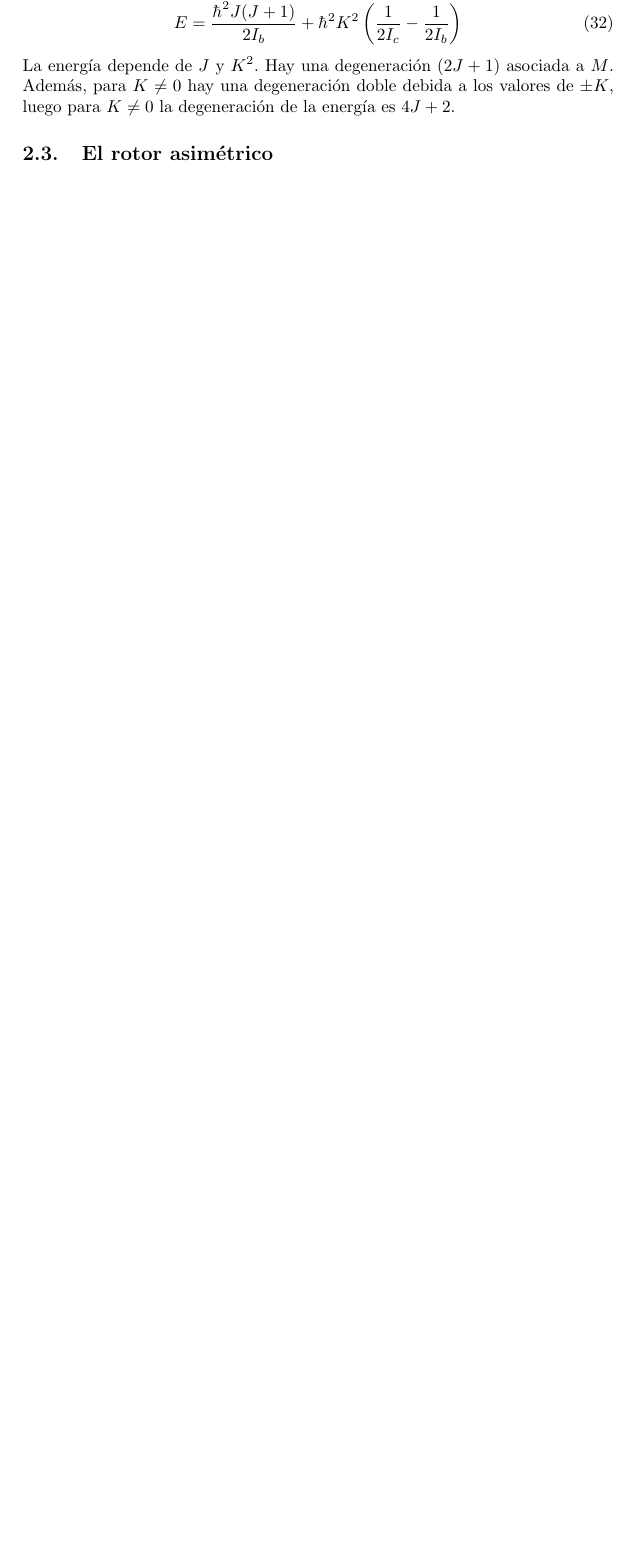
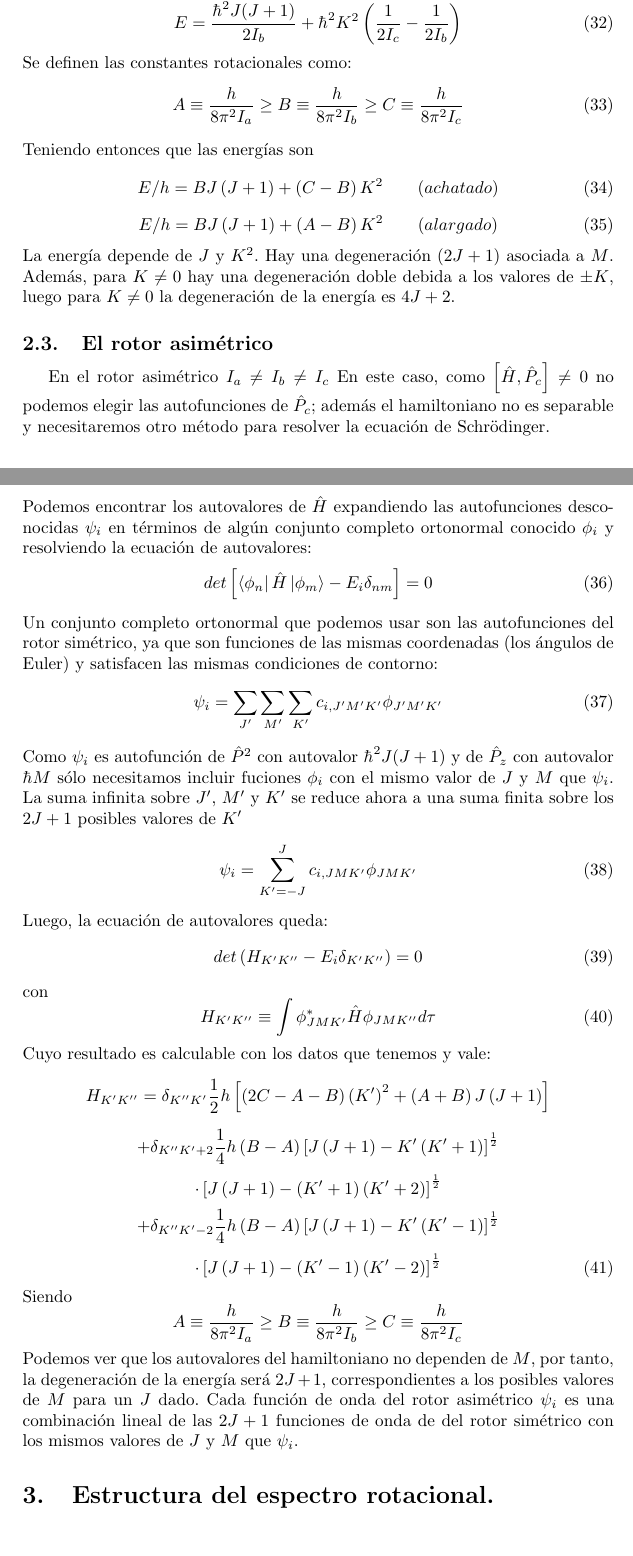
Before and after one commit to sotowe/Trabajo_at-mica, a LaTeX document (Trabajo_atómica.tex): part of page 5 of 5 before the commit and two parts of pages 5 and 6 of 7 after it, the two joined at a grey line, cut so that both start at the same text, the shorter picture padded with empty space. Compiled offline with pdfLaTeX.

Commit message:
otra modificación

```diff
--- a/Trabajo_atómica.tex
+++ b/Trabajo_atómica.tex
@@ -5,6 +5,7 @@
 \usepackage{biblatex}
 \usepackage{enumerate}
 \usepackage{csquotes}
+\usepackage{braket}
 \addbibresource{bibliografia.bib}
 
 \title{Modos rotacionales y vibracionales en moléculas}
@@ -173,8 +175,55 @@ Las energías se obtienen como: $$\left(\frac{\hat P^2- \hat P_c^2}{2I_b}+\frac{
  \begin{equation}
  E=\frac{\hbar^2J(J+1)}{2I_b}+\hbar^2K^2\left(\frac{1}{2I_c}-\frac{1}{2I_b}\right)
  \end{equation}
+ Se definen las constantes rotacionales como:
+ \begin{equation}
+ A \equiv \frac{h}{8\pi^2I_a}\geq B\equiv \frac{h}{8\pi^2I_b}\geq C\equiv \frac{h}{8\pi^2I_c}
+ \end{equation}
+ Teniendo entonces que las energías son
+ \begin{equation}
+ E/h=BJ\left(J+1\right)+\left(C-B\right)K^2 \qquad (achatado)
+ \end{equation}
+ \begin{equation}
+ E/h=BJ\left(J+1\right)+\left(A-B\right)K^2 \qquad (alargado)
+ \end{equation}
 La energía depende de $J$ y $K^2$. Hay una degeneración $(2J+1)$ asociada a $M$. Además, para $K\neq 0$ hay una degeneración doble debida a los valores de $\pm K$, luego para $K\neq 0$ la degeneración de la energía es $4J+2$.
 \subsection{El rotor asimétrico}
+En el rotor asimétrico $I_a\neq I_b\neq I_c$
+En este caso, como $\left[\hat H,\hat P_c\right]\neq 0$ no podemos elegir las autofunciones de $\hat P_c$; además el hamiltoniano no es separable y necesitaremos otro método para resolver la ecuación de Schrödinger.\\
+Podemos  encontrar los autovalores de $\hat H$ expandiendo las autofunciones desconocidas $\psi_i$ en términos de algún conjunto completo ortonormal conocido $\phi_i$ y resolviendo la ecuación de autovalores:
+\begin{equation}
+det \left[ \bra{\phi_n}\hat H\ket{\phi_m} - E_i\delta_{nm} \right]=0
+\end{equation}
+Un conjunto completo ortonormal que podemos usar son las autofunciones del rotor simétrico, ya que son funciones de las mismas coordenadas (los ángulos de Euler) y satisfacen las mismas condiciones de contorno:
+\begin{equation}
+\psi_i = \sum_{J'}\sum_{M'}\sum_{K'}c_{i,J'M'K'}\phi_{J'M'K'}
+\end{equation}
+Como $\psi_i$ es autofunción de $\hat P^2$ con autovalor $\hbar^2J(J+1)$ y de $\hat P_z$ con autovalor $\hbar M$ sólo necesitamos incluir fuciones $\phi_i$ con el mismo valor de $J$ y $M$ que $\psi_i$. La suma infinita sobre $J'$, $M'$ y $K'$ se reduce ahora a una suma finita sobre los $2J+1$ posibles valores de $K'$
+\begin{equation}
+\psi_i = \sum_{K'=-J}^Jc_{i,JMK'}\phi_{JMK'}
+\end{equation}
+Luego, la ecuación de autovalores queda:
+\begin{equation}
+det\left(H_{K'K''}-E_i\delta_{K'K''}\right)=0
+\end{equation}
+con
+\begin{equation}
+H_{K'K''}\equiv\int\phi^*_{JMK'}\hat H\phi_{JMK''}d\tau
+\end{equation}
+Cuyo resultado es calculable con los datos que tenemos y vale:
+$$
+H_{K'K''}=\delta_{K''K'}\frac{1}{2}h\left[\left(2C-A-B\right)\left(K'\right)^2+\left(A+B\right)J\left(J+1\right)\right]$$$$+\delta_{K''K'+2}\frac{1}{4}h\left(B-A\right)\left[J\left(J+1\right)-K'\left(K'+1\right)\right]^\frac{1}{2}$$$$\cdot\left[J\left(J+1\right)-\left(K'+1\right)\left(K'+2\right)\right]^\frac{1}{2}$$$$+\delta_{K''K'-2}\frac{1}{4}h\left(B-A\right)\left[J\left(J+1\right)-K'\left(K'-1\right)\right]^\frac{1}{2}$$
+\begin{equation}
+\cdot\left[J\left(J+1\right)-\left(K'-1\right)\left(K'-2\right)\right]^\frac{1}{2}
+\end{equation}
+Siendo
+$$
+A \equiv \frac{h}{8\pi^2I_a}\geq B\equiv \frac{h}{8\pi^2I_b}\geq C\equiv \frac{h}{8\pi^2I_c}
+$$
+Podemos ver que los autovalores del hamiltoniano no dependen de $M$, por tanto, la degeneración de la energía será $2J+1$, correspondientes a los posibles valores de $M$ para un $J$ dado.
+Cada función de onda del rotor asimétrico $\psi_i$ es una combinación lineal de las $2J+1$ funciones de onda de del rotor simétrico con los mismos valores de $J$ y $M$ que $\psi_i$.
 
+\section{Estructura del espectro rotacional.}
+\newpage
 \printbibliography
 \end{document}
```
Also changed, not shown: Trabajo_atómica.pdf, Trabajo_atómica.tex (13 more changed lines), 3 other files.
